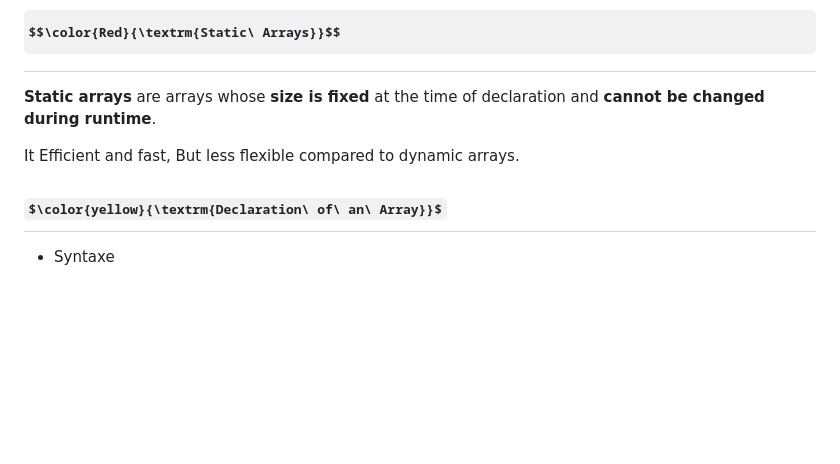
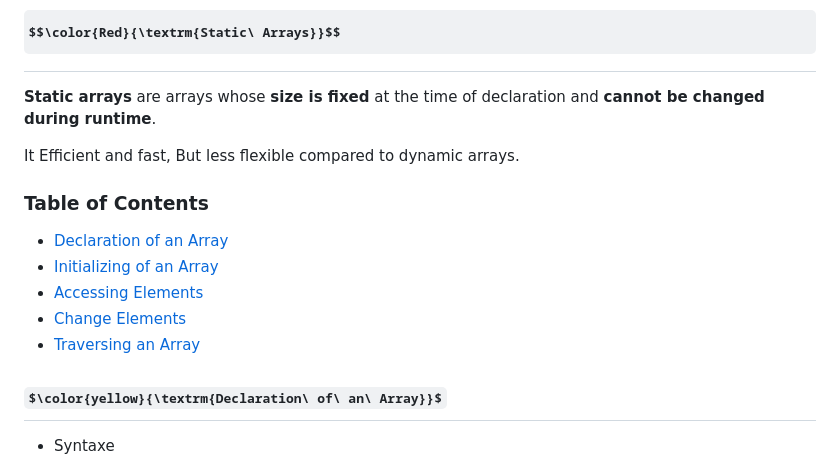
Before and after one commit to chaibs00/DSA_guide_cpp, a Markdown page: 01_linear_data_structures/01_arrays/static_arrays.md, the part around the change. Rendered like a GitHub page; some formulas as TeX source; blank space fills up the shorter version.

```diff
--- a/01_linear_data_structures/01_arrays/static_arrays.md
+++ b/01_linear_data_structures/01_arrays/static_arrays.md
@@ -3,6 +3,14 @@
 **Static arrays** are arrays whose **size is fixed** at the time of declaration and **cannot be changed during runtime**.
 
 It Efficient and fast, But less flexible compared to dynamic arrays.
+
+### Table of Contents
+- [Declaration of an Array](#coloryellowtextrmdeclaration-of-an-array)
+- [Initializing of an Array](#coloryellowtextrminitializing-of-an-array)
+- [Accessing Elements](#coloryellowtextrmaccessing-elements)
+- [Change Elements](#coloryellowtextrmchange-elements)
+- [Traversing an Array](#coloryellowtextrmtraversing-an-array)
+
 
 
 ## $\color{yellow}{\textrm{Declaration\ of\ an\ Array}}$
```
Also changed, not shown: 01_linear_data_structures/01_arrays/dynamic_arrays.md (+99 -6 lines), assets/matrix_acess.png (added).
